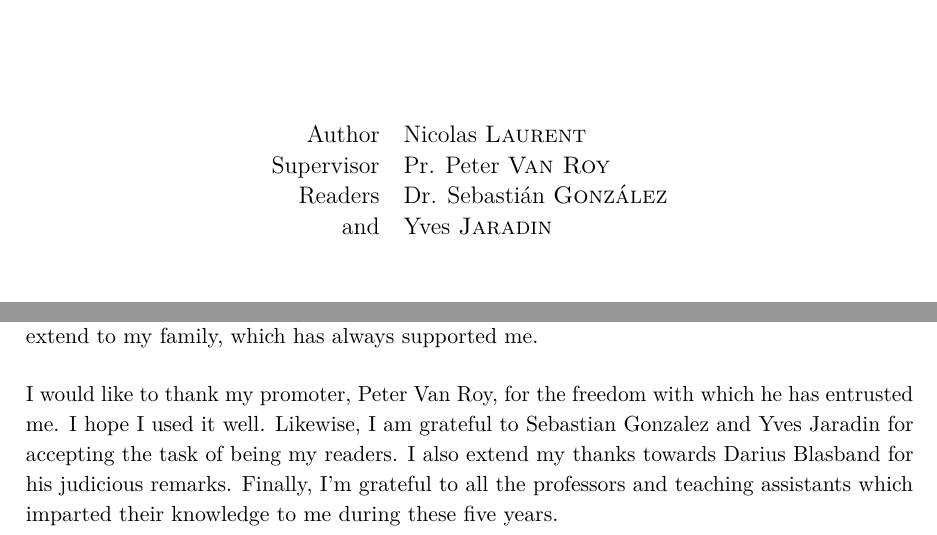
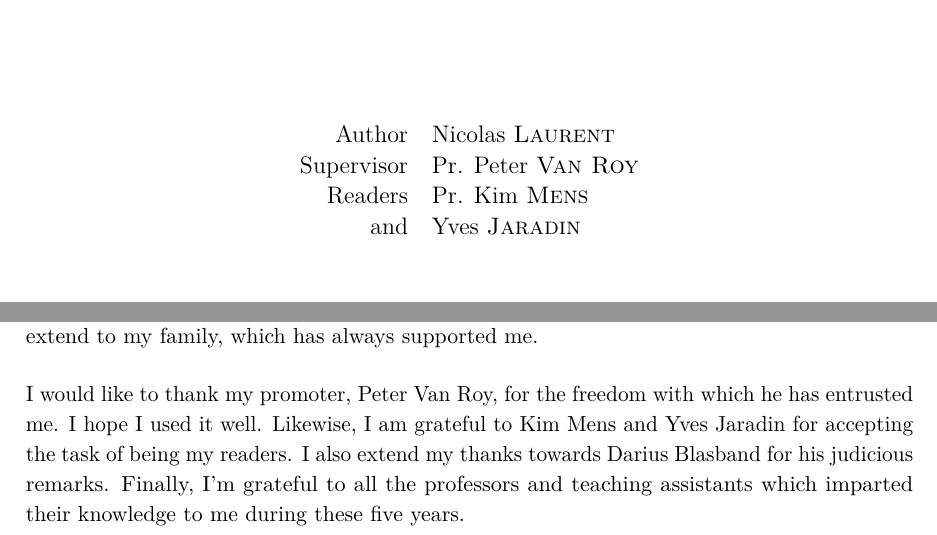
Before and after one commit to ncellar/caxap, a LaTeX thesis (thesis/thesis.tex): two parts of pages 1 and 5 of 138, joined at a grey line, cut so that both start at the same text. Compiled offline with pdfLaTeX.

Commit message:
clearing a little confusion

```diff
--- a/thesis/thesis.tex
+++ b/thesis/thesis.tex
@@ -174,9 +174,9 @@
 \date{Louvain-la-Neuve, academic year 2012 - 2013}
  \author{
    \begin{tabular}{rl}
-     Author         & Nicolas \textsc{Laurent}          \\
-     Supervisor     & Pr. Peter \textsc{Van Roy}        \\
-     Readers        & Dr. Sebastián \textsc{González}   \\
+     Author         & Nicolas \textsc{Laurent}      \\
+     Supervisor     & Pr. Peter \textsc{Van Roy}    \\
+     Readers        & Pr. Kim \textsc{Mens}         \\
      and            & Yves \textsc{Jaradin}
    \end{tabular}
   }
@@ -217,11 +217,11 @@
   always supported me.
 
   I would like to thank my promoter, Peter Van Roy, for the freedom with which
-  he has entrusted me. I hope I used it well. Likewise, I am grateful to
-  Sebastian Gonzalez and Yves Jaradin for accepting the task of being my
-  readers. I also extend my thanks towards Darius Blasband for his judicious
-  remarks. Finally, I'm grateful to all the professors and teaching assistants
-  which imparted their knowledge to me during these five years.
+  he has entrusted me. I hope I used it well. Likewise, I am grateful to Kim
+  Mens and Yves Jaradin for accepting the task of being my readers. I also
+  extend my thanks towards Darius Blasband for his judicious remarks. Finally,
+  I'm grateful to all the professors and teaching assistants which imparted
+  their knowledge to me during these five years.
 \end{abstract}
 
 %%%%%%%%%%%%%%%%%%%%%%%%%%%%%%%%%%%%%%%%%%%%%%%%%%%%%%%%%%%%%%%%%%%%%%%%%%%%%%%%
```
Also changed, not shown: thesis/thesis.pdf.
